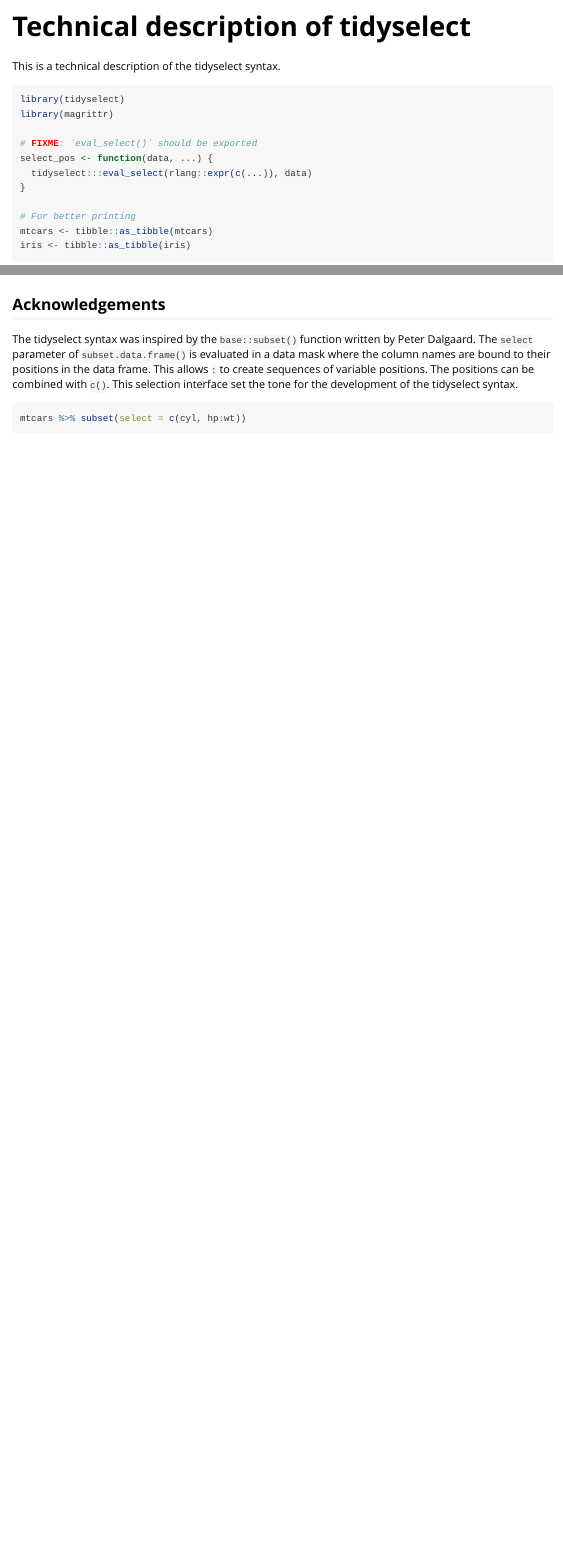
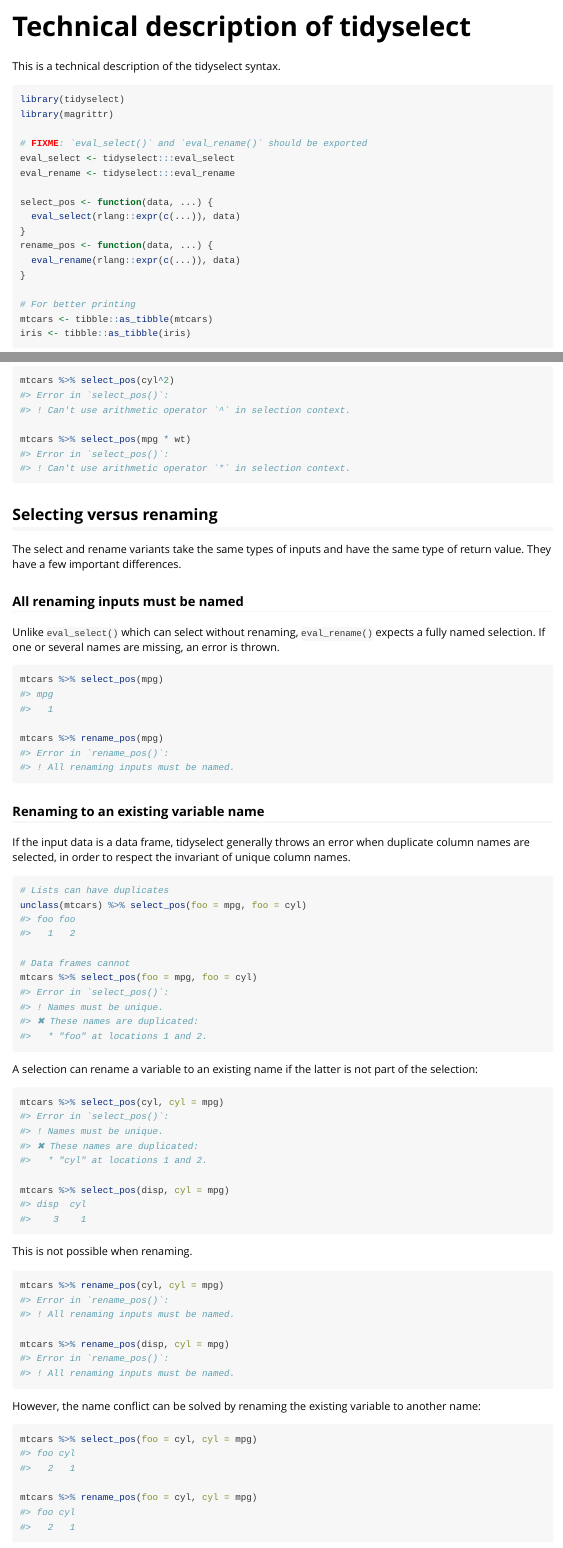
Before and after one commit to r-lib/tidyselect, an R Markdown document (vignettes/syntax.Rmd): the page in a window 1100 px wide, from its top, and a second part further down, joined at a grey line. Rendered offline with R 4.5, knitr and Pandoc, with nearby package versions; some code elsewhere in the file could not run offline; common packages that the code uses without loading them are loaded.

Commit message:
Document renaming versus selecting in the syntax vignette

````diff
--- a/vignettes/syntax.Rmd
+++ b/vignettes/syntax.Rmd
@@ -27,9 +27,15 @@ This is a technical description of the tidyselect syntax.
 library(tidyselect)
 library(magrittr)
 
-# FIXME: `eval_select()` should be exported
+# FIXME: `eval_select()` and `eval_rename()` should be exported
+eval_select <- tidyselect:::eval_select
+eval_rename <- tidyselect:::eval_rename
+
 select_pos <- function(data, ...) {
-  tidyselect:::eval_select(rlang::expr(c(...)), data)
+  eval_select(rlang::expr(c(...)), data)
+}
+rename_pos <- function(data, ...) {
+  eval_rename(rlang::expr(c(...)), data)
 }
 
 # For better printing
@@ -462,6 +468,67 @@ mtcars %>% select_pos(mpg * wt)
 ```
 
 
+## Selecting versus renaming
+
+The select and rename variants take the same types of inputs and
+have the same type of return value. They have a few important
+differences.
+
+
+### All renaming inputs must be named
+
+Unlike `eval_select()` which can select without renaming,
+`eval_rename()` expects a fully named selection. If one or several
+names are missing, an error is thrown.
+
+```{r, error = TRUE}
+mtcars %>% select_pos(mpg)
+
+mtcars %>% rename_pos(mpg)
+```
+
+
+### Renaming to an existing variable name
+
+If the input data is a data frame, tidyselect generally throws an
+error when duplicate column names are selected, in order to respect
+the invariant of unique column names.
+
+```{r, error = TRUE}
+# Lists can have duplicates
+unclass(mtcars) %>% select_pos(foo = mpg, foo = cyl)
+
+# Data frames cannot
+mtcars %>% select_pos(foo = mpg, foo = cyl)
+```
+
+A selection can rename a variable to an existing name if the latter is
+not part of the selection:
+
+```{r, error = TRUE}
+mtcars %>% select_pos(cyl, cyl = mpg)
+
+mtcars %>% select_pos(disp, cyl = mpg)
+```
+
+This is not possible when renaming.
+
+```{r, error = TRUE}
+mtcars %>% rename_pos(cyl, cyl = mpg)
+
+mtcars %>% rename_pos(disp, cyl = mpg)
+```
+
+However, the name conflict can be solved by renaming the existing
+variable to another name:
+
+```{r}
+mtcars %>% select_pos(foo = cyl, cyl = mpg)
+
+mtcars %>% rename_pos(foo = cyl, cyl = mpg)
+```
+
+
 ## Acknowledgements
 
 The tidyselect syntax was inspired by the `base::subset()` function
````
